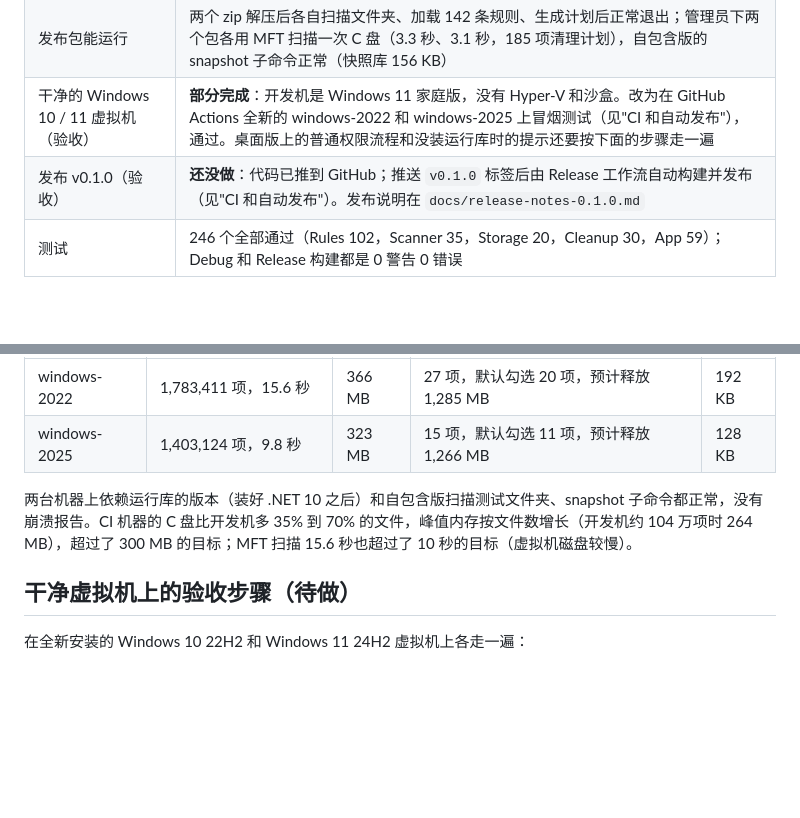
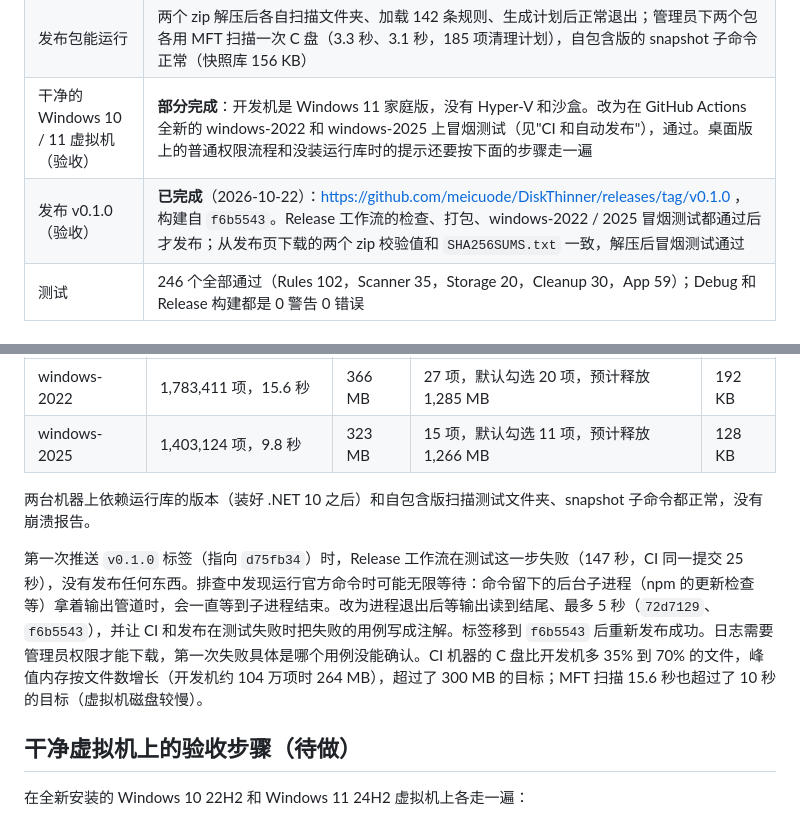
Before and after one commit to meicuode/DiskThinner, a Markdown page: docs/m5-report.md, 2 parts joined by grey strips. Rendered like a GitHub page; blank space fills up the shorter version.

Commit message:
文档：记下 v0.1.0 已发布
- M5 报告：发布 v0.1.0 已完成（构建自 f6b5543，发布页附件校验通过）；记下第一次推送标签时
  Release 测试失败、排查出的命令输出无限等待问题和修正。
- 研发方案：M5 补上发布链接，剩下的只有干净的 Windows 10 / 11 桌面版验收。

```diff
--- a/docs/m5-report.md
+++ b/docs/m5-report.md
@@ -13,7 +13,7 @@ M5：设置页和 settings.json、程序日志和未处理异常的兜底、两
 | 单文件自包含的包 | `DiskThinner-0.1.0-win-x64-selfcontained.zip` 44.5 MB，exe 105.6 MB（不压缩，原因见下） |
 | 发布包能运行 | 两个 zip 解压后各自扫描文件夹、加载 142 条规则、生成计划后正常退出；管理员下两个包各用 MFT 扫描一次 C 盘（3.3 秒、3.1 秒，185 项清理计划），自包含版的 snapshot 子命令正常（快照库 156 KB） |
 | 干净的 Windows 10 / 11 虚拟机（验收） | **部分完成**：开发机是 Windows 11 家庭版，没有 Hyper-V 和沙盒。改为在 GitHub Actions 全新的 windows-2022 和 windows-2025 上冒烟测试（见"CI 和自动发布"），通过。桌面版上的普通权限流程和没装运行库时的提示还要按下面的步骤走一遍 |
-| 发布 v0.1.0（验收） | **还没做**：代码已推到 GitHub；推送 `v0.1.0` 标签后由 Release 工作流自动构建并发布（见"CI 和自动发布"）。发布说明在 `docs/release-notes-0.1.0.md` |
+| 发布 v0.1.0（验收） | **已完成**（2026-10-22）：https://github.com/meicuode/DiskThinner/releases/tag/v0.1.0 ，构建自 `f6b5543`。Release 工作流的检查、打包、windows-2022 / 2025 冒烟测试都通过后才发布；从发布页下载的两个 zip 校验值和 `SHA256SUMS.txt` 一致，解压后冒烟测试通过 |
 | 测试 | 246 个全部通过（Rules 102，Scanner 35，Storage 20，Cleanup 30，App 59）；Debug 和 Release 构建都是 0 警告 0 错误 |
 
 ## 设置
@@ -58,7 +58,9 @@ M5：设置页和 settings.json、程序日志和未处理异常的兜底、两
 | windows-2022 | 1,783,411 项，15.6 秒 | 366 MB | 27 项，默认勾选 20 项，预计释放 1,285 MB | 192 KB |
 | windows-2025 | 1,403,124 项，9.8 秒 | 323 MB | 15 项，默认勾选 11 项，预计释放 1,266 MB | 128 KB |
 
-两台机器上依赖运行库的版本（装好 .NET 10 之后）和自包含版扫描测试文件夹、snapshot 子命令都正常，没有崩溃报告。CI 机器的 C 盘比开发机多 35% 到 70% 的文件，峰值内存按文件数增长（开发机约 104 万项时 264 MB），超过了 300 MB 的目标；MFT 扫描 15.6 秒也超过了 10 秒的目标（虚拟机磁盘较慢）。
+两台机器上依赖运行库的版本（装好 .NET 10 之后）和自包含版扫描测试文件夹、snapshot 子命令都正常，没有崩溃报告。
+
+第一次推送 `v0.1.0` 标签（指向 `d75fb34`）时，Release 工作流在测试这一步失败（147 秒，CI 同一提交 25 秒），没有发布任何东西。排查中发现运行官方命令时可能无限等待：命令留下的后台子进程（npm 的更新检查等）拿着输出管道时，会一直等到子进程结束。改为进程退出后等输出读到结尾、最多 5 秒（`72d7129`、`f6b5543`），并让 CI 和发布在测试失败时把失败的用例写成注解。标签移到 `f6b5543` 后重新发布成功。日志需要管理员权限才能下载，第一次失败具体是哪个用例没能确认。CI 机器的 C 盘比开发机多 35% 到 70% 的文件，峰值内存按文件数增长（开发机约 104 万项时 264 MB），超过了 300 MB 的目标；MFT 扫描 15.6 秒也超过了 10 秒的目标（虚拟机磁盘较慢）。
 
 ## 干净虚拟机上的验收步骤（待做）
 
```
Also changed, not shown: docs/dev-plan-v0.2.md (+2 -1 lines).
